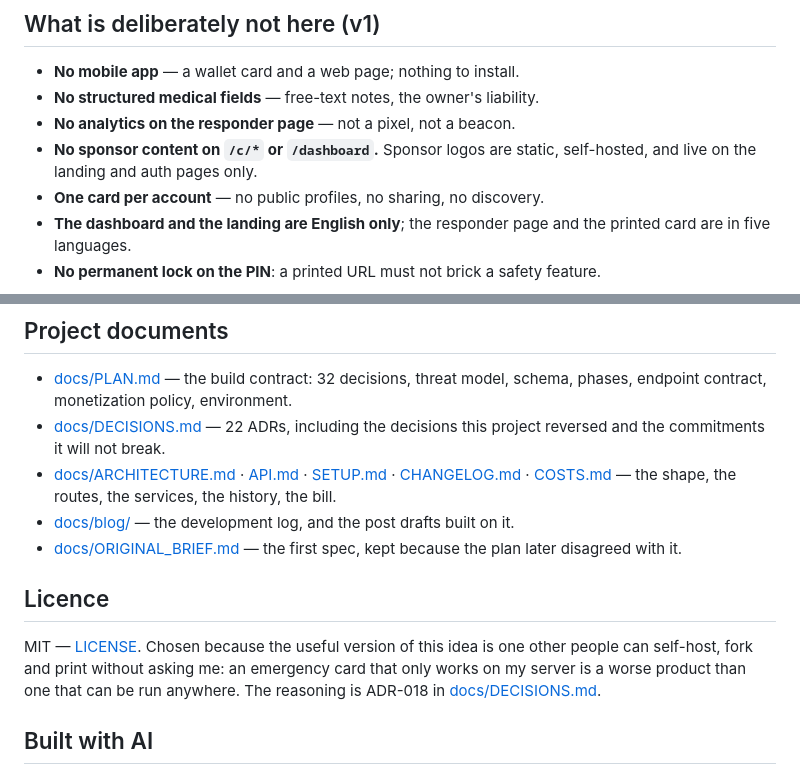
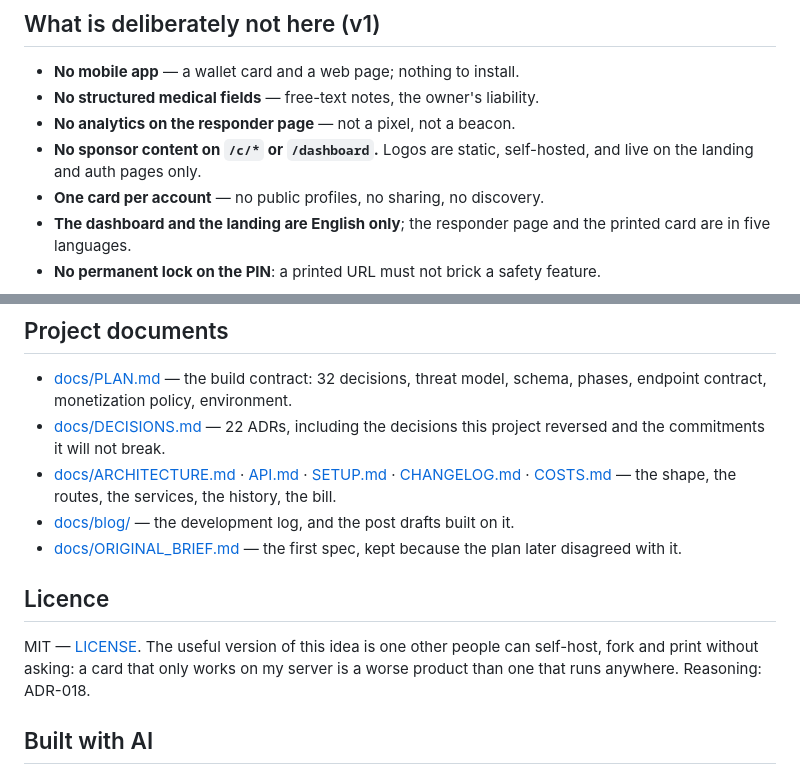
Before and after one commit to krisztianhadi/noka, a Markdown page: README.md, 2 parts joined by grey strips. Drawn GitHub-style.

```diff
--- a/README.md
+++ b/README.md
@@ -80,8 +80,8 @@ address. A scan is not an alert, and nothing tells the owner in real time.
 - **No mobile app** — a wallet card and a web page; nothing to install.
 - **No structured medical fields** — free-text notes, the owner's liability.
 - **No analytics on the responder page** — not a pixel, not a beacon.
-- **No sponsor content on `/c/*` or `/dashboard`.** Sponsor logos are static,
-  self-hosted, and live on the landing and auth pages only.
+- **No sponsor content on `/c/*` or `/dashboard`.** Logos are static, self-hosted,
+  and live on the landing and auth pages only.
 - **One card per account** — no public profiles, no sharing, no discovery.
 - **The dashboard and the landing are English only**; the responder page and the
   printed card are in five languages.
@@ -183,15 +183,14 @@ Postgres, signup included — proof the Argon2id module works on musl.
   [SETUP.md](docs/SETUP.md) · [CHANGELOG.md](docs/CHANGELOG.md) · [COSTS.md](docs/COSTS.md)
   — the shape, the routes, the services, the history, the bill.
 - [docs/blog/](docs/blog/) — the development log, and the post drafts built on it.
-- [docs/ORIGINAL_BRIEF.md](docs/ORIGINAL_BRIEF.md) — the first spec, kept because the
-  plan later disagreed with it.
+- [docs/ORIGINAL_BRIEF.md](docs/ORIGINAL_BRIEF.md) — the first spec, kept because the plan
+  later disagreed with it.
 
 ## Licence
 
-MIT — [LICENSE](LICENSE). Chosen because the useful version of this idea is one
-other people can self-host, fork and print without asking me: an emergency card
-that only works on my server is a worse product than one that can be run
-anywhere. The reasoning is ADR-018 in [docs/DECISIONS.md](docs/DECISIONS.md).
+MIT — [LICENSE](LICENSE). The useful version of this idea is one other people can
+self-host, fork and print without asking: a card that only works on my server is a
+worse product than one that runs anywhere. Reasoning: ADR-018.
 
 ## Built with AI
 
```
Also changed, not shown: other parts of README.md (+3 -3 lines), docs/COSTS.md (+5 -5 lines), docs/blog/DEVLOG.md (+5 -0 lines).
